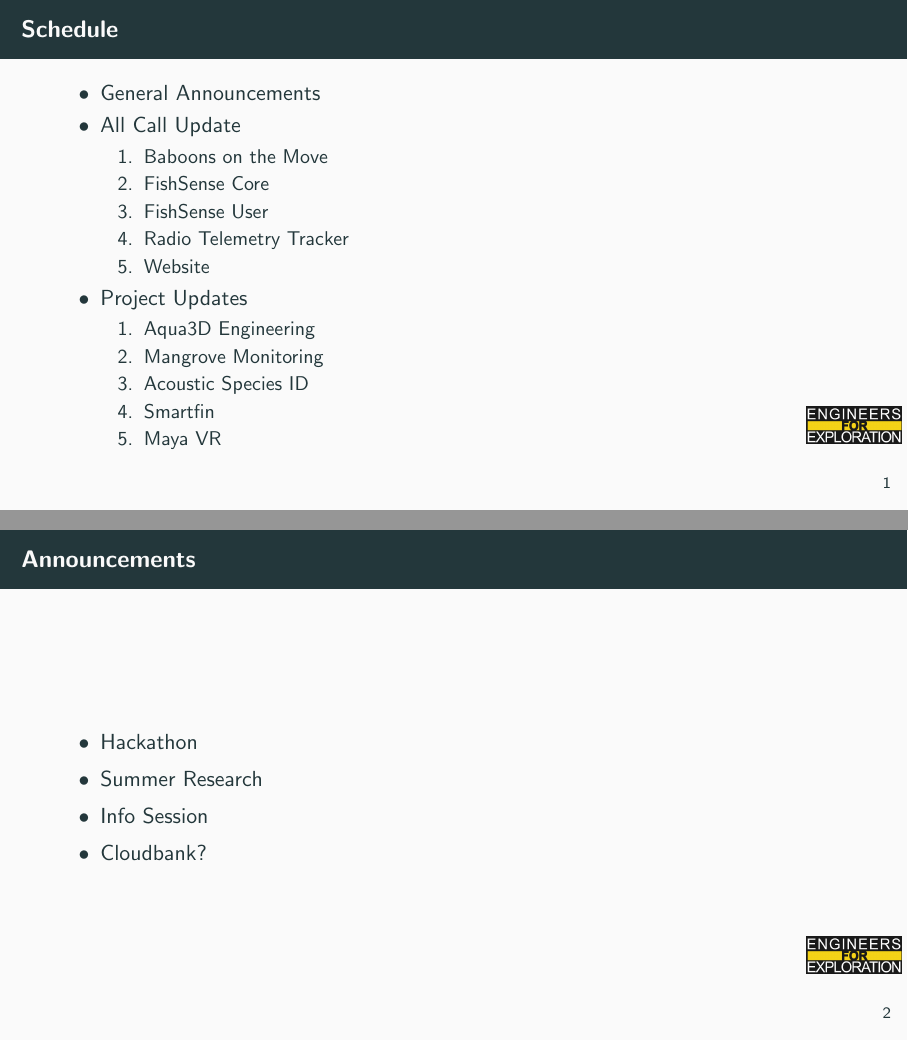
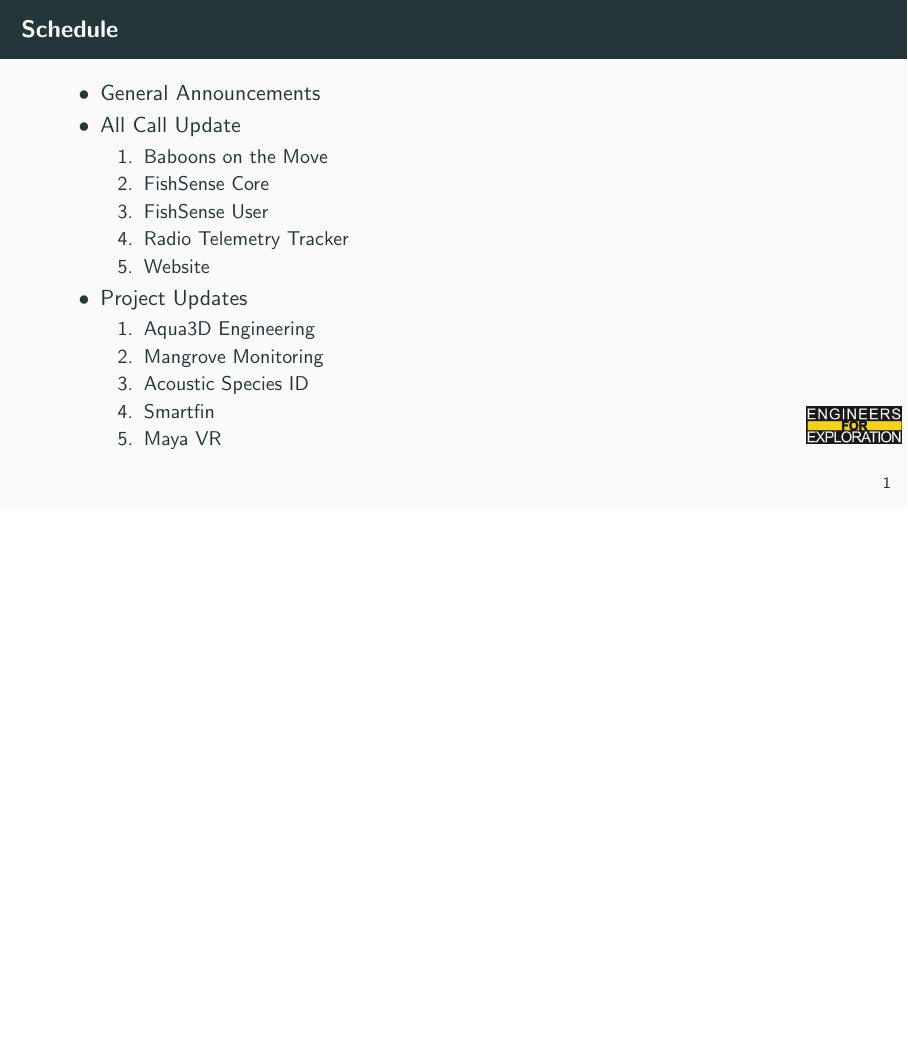
Before and after one commit to UCSD-E4E/weekly_presentations, LaTeX slides (presentation.tex, which reads announcements.tex): pages 2 and 3 of 16 before the commit and page 2 of 15 after it, the two joined at a grey line, the shorter picture padded with empty space. Compiled offline with pdfLaTeX.

Commit message:
fix: Clears announcements

```diff
--- a/announcements.tex
+++ b/announcements.tex
@@ -1,9 +1,6 @@
-% Announcements for 2024-12-02T12:00:00-08:00
-\begin{frame}{Announcements}
-    \begin{itemize}
-        \item Hackathon
-        \item Summer Research
-        \item Info Session
-        \item Cloudbank?
-    \end{itemize}
-\end{frame}
+% Announcements for 2025-01-13T10:00:00-08:00
+% \begin{frame}{Announcements}
+%     \begin{itemize}
+%         \item
+%     \end{itemize}
+% \end{frame}
```
